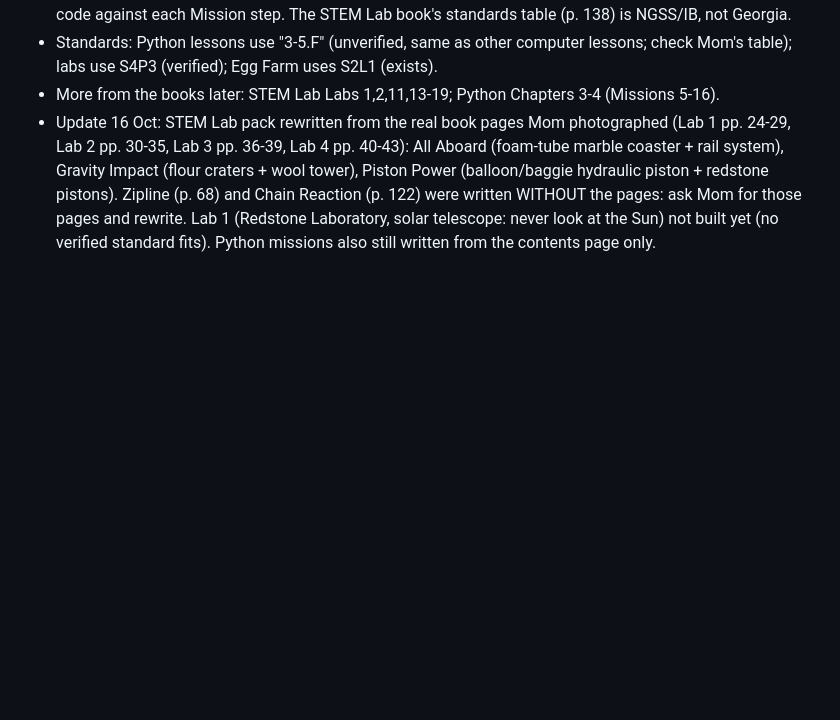
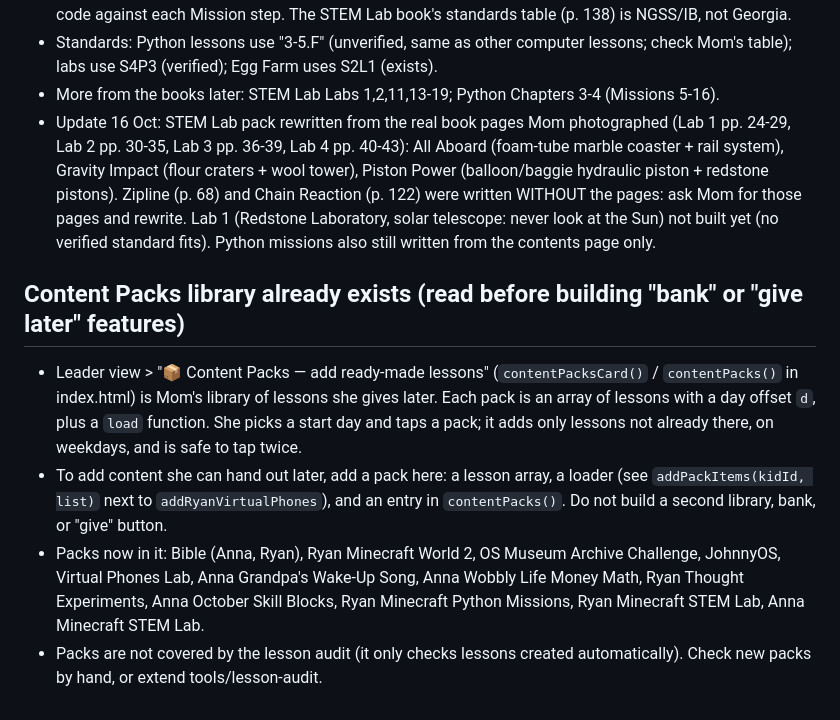
Before and after one commit to Ms-Bee-create/Homeschool, a Markdown page: HANDOFF.md, the part around the change. Rendered like a GitHub page; blank space fills up the shorter version.

Commit message:
HANDOFF: note that the Content Packs library already exists (#237)
Claude-Session: https://claude.ai/code/session_01DJDqr8GSrnS5R7rTh2Uieb

Co-authored-by: Claude <noreply@anthropic.com>

```diff
--- a/HANDOFF.md
+++ b/HANDOFF.md
@@ -123,3 +123,9 @@ Mom asked: she should NOT have to approve store purchases, except screen time. I
 - Standards: Python lessons use "3-5.F" (unverified, same as other computer lessons; check Mom's table); labs use S4P3 (verified); Egg Farm uses S2L1 (exists).
 - More from the books later: STEM Lab Labs 1,2,11,13-19; Python Chapters 3-4 (Missions 5-16).
 - Update 16 Oct: STEM Lab pack rewritten from the real book pages Mom photographed (Lab 1 pp. 24-29, Lab 2 pp. 30-35, Lab 3 pp. 36-39, Lab 4 pp. 40-43): All Aboard (foam-tube marble coaster + rail system), Gravity Impact (flour craters + wool tower), Piston Power (balloon/baggie hydraulic piston + redstone pistons). Zipline (p. 68) and Chain Reaction (p. 122) were written WITHOUT the pages: ask Mom for those pages and rewrite. Lab 1 (Redstone Laboratory, solar telescope: never look at the Sun) not built yet (no verified standard fits). Python missions also still written from the contents page only.
+
+## Content Packs library already exists (read before building "bank" or "give later" features)
+- Leader view > "📦 Content Packs — add ready-made lessons" (`contentPacksCard()` / `contentPacks()` in index.html) is Mom's library of lessons she gives later. Each pack is an array of lessons with a day offset `d`, plus a `load` function. She picks a start day and taps a pack; it adds only lessons not already there, on weekdays, and is safe to tap twice.
+- To add content she can hand out later, add a pack here: a lesson array, a loader (see `addPackItems(kidId, list)` next to `addRyanVirtualPhones`), and an entry in `contentPacks()`. Do not build a second library, bank, or "give" button.
+- Packs now in it: Bible (Anna, Ryan), Ryan Minecraft World 2, OS Museum Archive Challenge, JohnnyOS, Virtual Phones Lab, Anna Grandpa's Wake-Up Song, Anna Wobbly Life Money Math, Ryan Thought Experiments, Anna October Skill Blocks, Ryan Minecraft Python Missions, Ryan Minecraft STEM Lab, Anna Minecraft STEM Lab.
+- Packs are not covered by the lesson audit (it only checks lessons created automatically). Check new packs by hand, or extend tools/lesson-audit.
```
